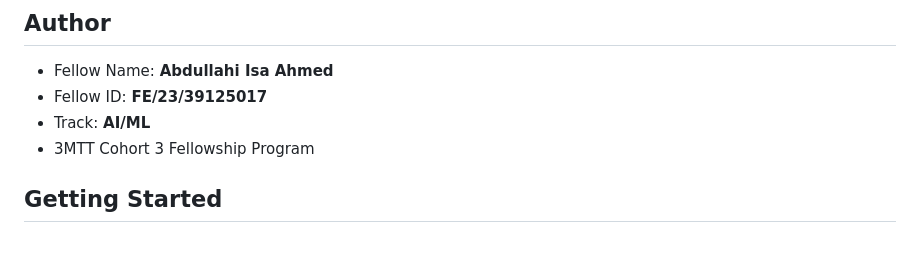
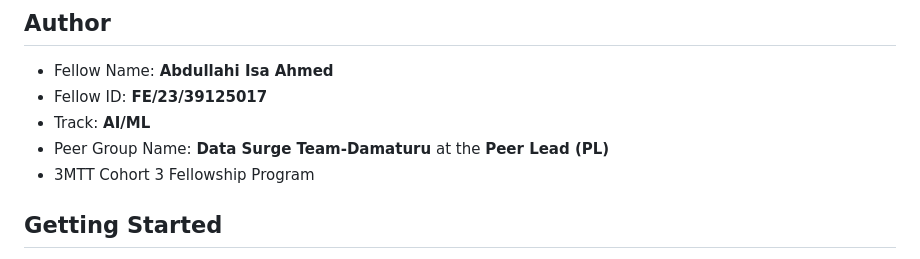
Before and after one commit to Abdullah2020/Kadada-X, a Markdown page: README.md, the part around the change. Rendered like a GitHub page.

Commit message:
modified READM file with author information

```diff
--- a/README.md
+++ b/README.md
@@ -28,6 +28,7 @@ You can view the detailed system architecture diagram [here](https://github.com/
 *   Fellow Name: **Abdullahi Isa Ahmed**
 *   Fellow ID: **FE/23/39125017**
 *   Track: **AI/ML**
+*   Peer Group Name: **Data Surge Team-Damaturu** at the **Peer Lead (PL)**
 *   3MTT Cohort 3 Fellowship Program
 
 ## Getting Started
```
